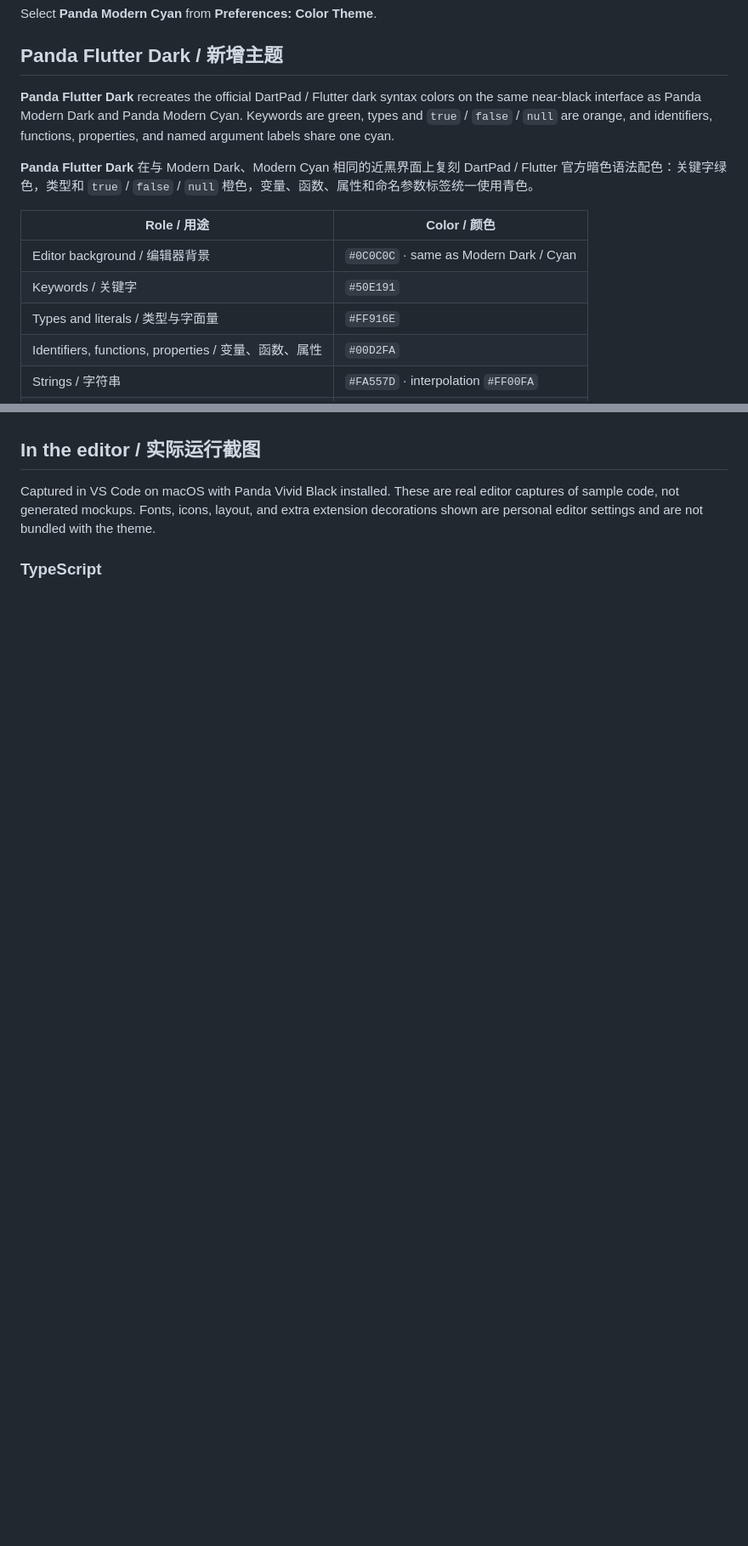
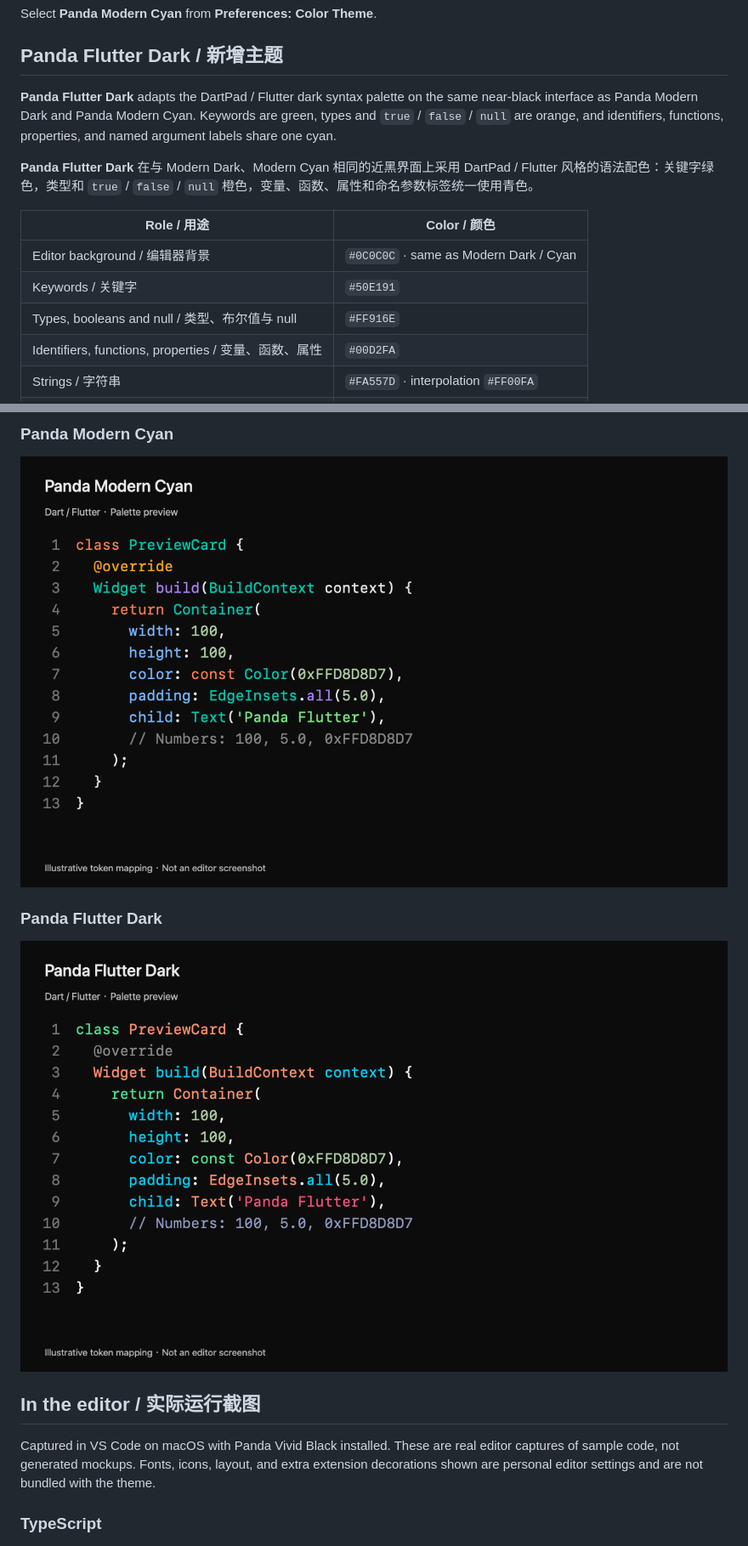
Before and after one commit to BugsBunny-7/Panda-Vivid-Black-vscode, a Markdown page: README.md, 2 parts joined by grey strips. Shown at 85% size. Drawn GitHub-style; pictures changed too: images/panda-flutter-dark-preview.png (added), images/panda-modern-cyan-preview.png (added); blank space fills up the shorter version.

```diff
--- a/README.md
+++ b/README.md
@@ -65,15 +65,15 @@ Select **Panda Modern Cyan** from **Preferences: Color Theme**.
 
 ## Panda Flutter Dark / 新增主题
 
-**Panda Flutter Dark** recreates the official DartPad / Flutter dark syntax colors on the same near-black interface as Panda Modern Dark and Panda Modern Cyan. Keywords are green, types and `true` / `false` / `null` are orange, and identifiers, functions, properties, and named argument labels share one cyan.
+**Panda Flutter Dark** adapts the DartPad / Flutter dark syntax palette on the same near-black interface as Panda Modern Dark and Panda Modern Cyan. Keywords are green, types and `true` / `false` / `null` are orange, and identifiers, functions, properties, and named argument labels share one cyan.
 
-**Panda Flutter Dark** 在与 Modern Dark、Modern Cyan 相同的近黑界面上复刻 DartPad / Flutter 官方暗色语法配色：关键字绿色，类型和 `true` / `false` / `null` 橙色，变量、函数、属性和命名参数标签统一使用青色。
+**Panda Flutter Dark** 在与 Modern Dark、Modern Cyan 相同的近黑界面上采用 DartPad / Flutter 风格的语法配色：关键字绿色，类型和 `true` / `false` / `null` 橙色，变量、函数、属性和命名参数标签统一使用青色。
 
 | Role / 用途 | Color / 颜色 |
 | --- | --- |
 | Editor background / 编辑器背景 | `#0C0C0C` · same as Modern Dark / Cyan |
 | Keywords / 关键字 | `#50E191` |
-| Types and literals / 类型与字面量 | `#FF916E` |
+| Types, booleans and null / 类型、布尔值与 null | `#FF916E` |
 | Identifiers, functions, properties / 变量、函数、属性 | `#00D2FA` |
 | Strings / 字符串 | `#FA557D` · interpolation `#FF00FA` |
 | Numbers / 数字 | `#AFCEA2` |
@@ -89,3 +104,10 @@ Select **Panda Flutter Dark** from **Preferences: Color Theme**.
+### Panda Modern Cyan
+
+![Panda Modern Cyan Dart palette preview](images/panda-modern-cyan-preview.png)
+
+### Panda Flutter Dark
+
+![Panda Flutter Dark Dart palette preview](images/panda-flutter-dark-preview.png)
 
 ## In the editor / 实际运行截图
 
```
Also changed, not shown: other parts of README.md (+51 -4 lines), CHANGELOG.md (+4 -0 lines), images/panda-modern-dark-preview.png (added), images/panda-vivid-black-preview.png (added), 3 other files.
